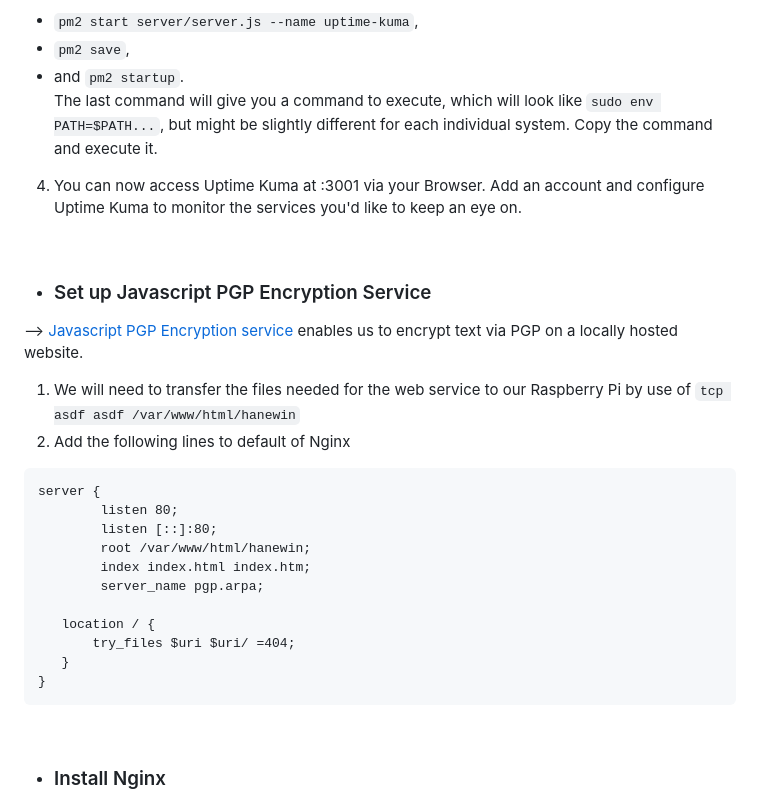
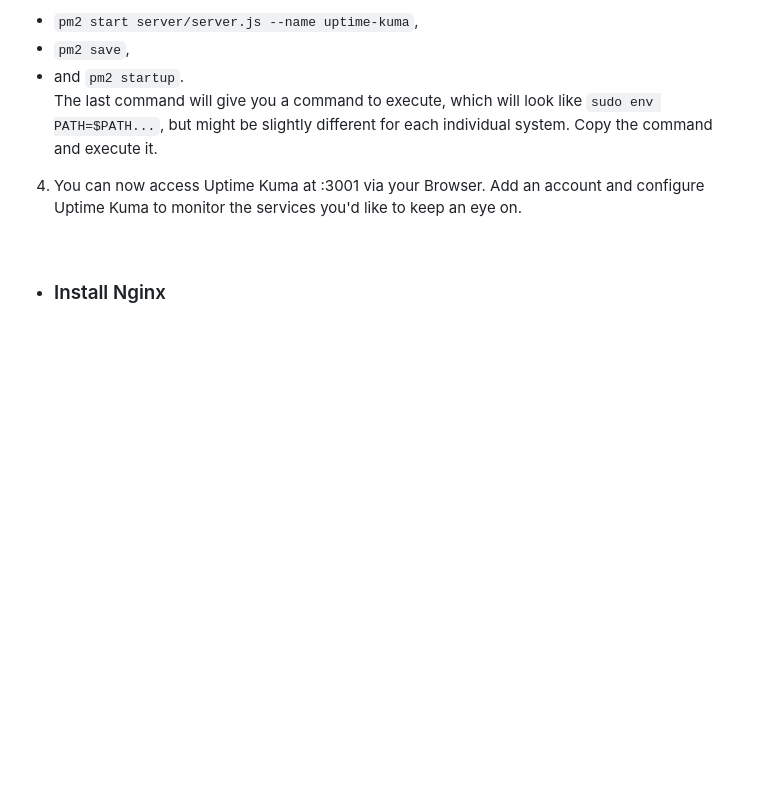
Before and after one commit to chriskalv/piNET, a Markdown page: README.md, the part around one of its changes. Drawn GitHub-style; blank space fills up the shorter version.

````diff
--- a/README.md
+++ b/README.md
@@ -148,26 +148,6 @@ The last command will give you a command to execute, which will look like `sudo
 
 <br>
 
-+ ### Set up Javascript PGP Encryption Service
---> [Javascript PGP Encryption service](https://www.hanewin.net/encrypt/pgcrypt.htm) enables us to encrypt text via PGP on a locally hosted website.
-1. We will need to transfer the files needed for the web service to our Raspberry Pi by use of `tcp asdf asdf /var/www/html/hanewin`
-2. Add the following lines to default of Nginx
-```
-server {
-        listen 80;
-        listen [::]:80;
-        root /var/www/html/hanewin;
-        index index.html index.htm;
-        server_name pgp.arpa;
-
-   location / {
-       try_files $uri $uri/ =404;
-   }
-}
-```
-
-<br>
-
 + ### Install Nginx
 --> We will use [Nginx](http://nginx.org/) as a reverse proxy, so we can enter a domain name in our browser and be redirected to a specific IP on a specific port.
 1. Install Nginx by executing `sudo apt install nginx`. After the installation, verify that Nginx is running with `sudo systemctl status nginx`.
````
Also changed, not shown: other parts of README.md (+31 -2 lines).
